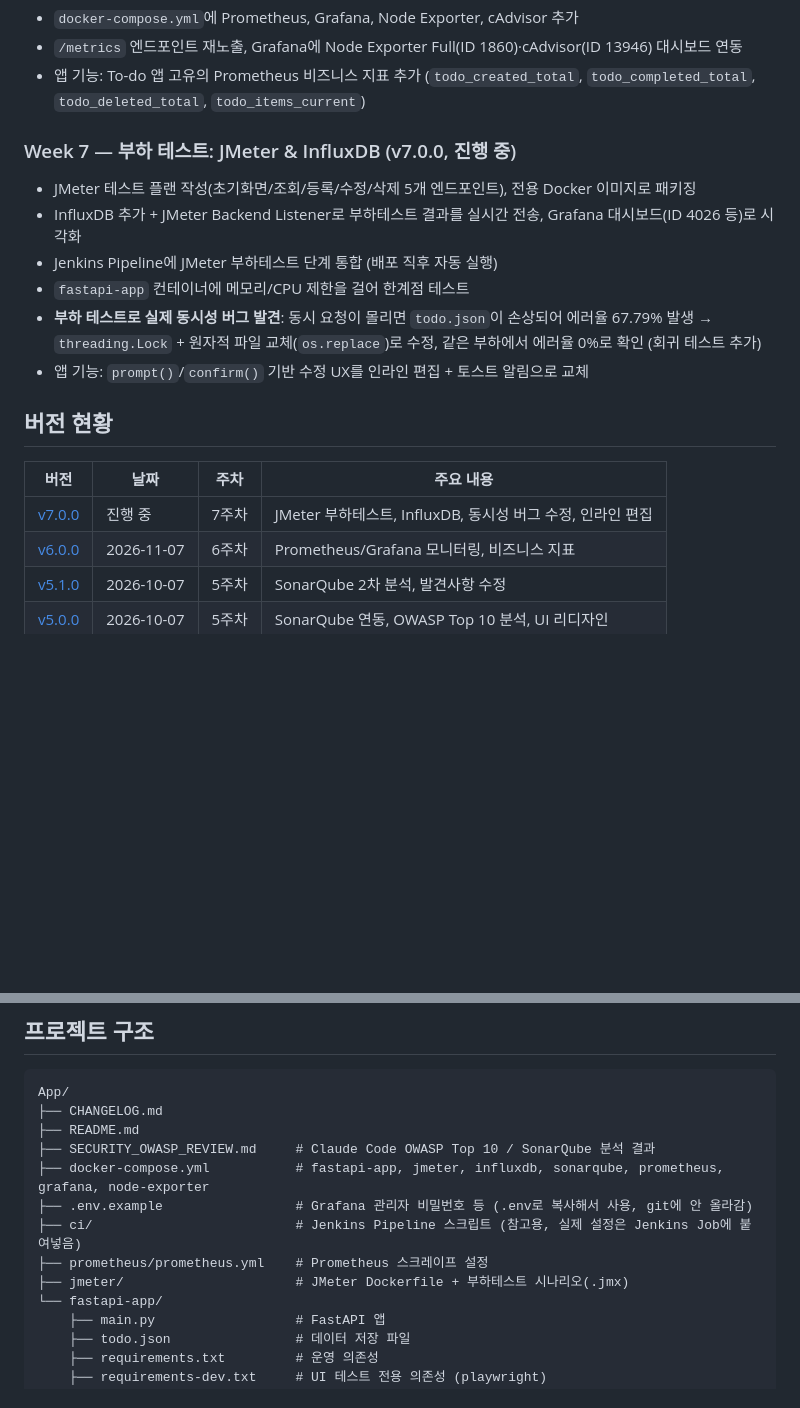
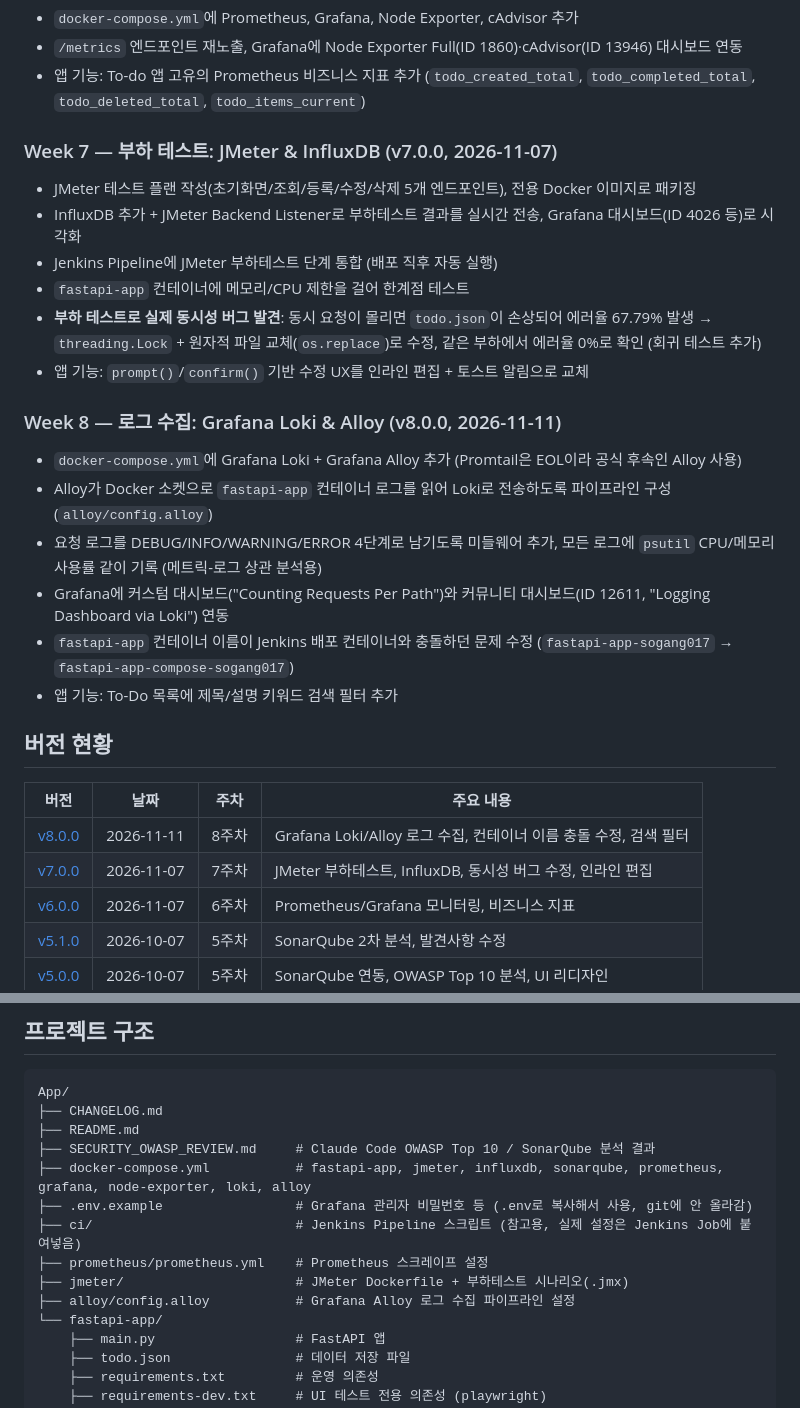
Before and after one commit to oh130/FastApi-Todos, a Markdown page: README.md, 2 parts joined by grey strips. Drawn GitHub-style; blank space fills up the shorter version.

Commit message:
docs: catch up README with week 8 (Loki/Alloy logging)
Co-Authored-By: Claude Sonnet 5 <noreply@anthropic.com>

```diff
--- a/README.md
+++ b/README.md
@@ -49,7 +49,7 @@ FastAPI로 만든 간단한 To-do List 앱입니다. 매주 데브옵스 수업
 - `/metrics` 엔드포인트 재노출, Grafana에 Node Exporter Full(ID 1860)·cAdvisor(ID 13946) 대시보드 연동
 - 앱 기능: To-do 앱 고유의 Prometheus 비즈니스 지표 추가 (`todo_created_total`, `todo_completed_total`, `todo_deleted_total`, `todo_items_current`)
 
-### Week 7 — 부하 테스트: JMeter & InfluxDB (v7.0.0, 진행 중)
+### Week 7 — 부하 테스트: JMeter & InfluxDB (v7.0.0, 2026-11-07)
 - JMeter 테스트 플랜 작성(초기화면/조회/등록/수정/삭제 5개 엔드포인트), 전용 Docker 이미지로 패키징
 - InfluxDB 추가 + JMeter Backend Listener로 부하테스트 결과를 실시간 전송, Grafana 대시보드(ID 4026 등)로 시각화
 - Jenkins Pipeline에 JMeter 부하테스트 단계 통합 (배포 직후 자동 실행)
@@ -57,11 +57,20 @@ FastAPI로 만든 간단한 To-do List 앱입니다. 매주 데브옵스 수업
 - **부하 테스트로 실제 동시성 버그 발견**: 동시 요청이 몰리면 `todo.json`이 손상되어 에러율 67.79% 발생 → `threading.Lock` + 원자적 파일 교체(`os.replace`)로 수정, 같은 부하에서 에러율 0%로 확인 (회귀 테스트 추가)
 - 앱 기능: `prompt()`/`confirm()` 기반 수정 UX를 인라인 편집 + 토스트 알림으로 교체
 
+### Week 8 — 로그 수집: Grafana Loki & Alloy (v8.0.0, 2026-11-11)
+- `docker-compose.yml`에 Grafana Loki + Grafana Alloy 추가 (Promtail은 EOL이라 공식 후속인 Alloy 사용)
+- Alloy가 Docker 소켓으로 `fastapi-app` 컨테이너 로그를 읽어 Loki로 전송하도록 파이프라인 구성 (`alloy/config.alloy`)
+- 요청 로그를 DEBUG/INFO/WARNING/ERROR 4단계로 남기도록 미들웨어 추가, 모든 로그에 `psutil` CPU/메모리 사용률 같이 기록 (메트릭-로그 상관 분석용)
+- Grafana에 커스텀 대시보드("Counting Requests Per Path")와 커뮤니티 대시보드(ID 12611, "Logging Dashboard via Loki") 연동
+- `fastapi-app` 컨테이너 이름이 Jenkins 배포 컨테이너와 충돌하던 문제 수정 (`fastapi-app-sogang017` → `fastapi-app-compose-sogang017`)
+- 앱 기능: To-Do 목록에 제목/설명 키워드 검색 필터 추가
+
 ## 버전 현황
 
 | 버전 | 날짜 | 주차 | 주요 내용 |
 |---|---|---|---|
-| [v7.0.0](https://github.com/oh130/FastApi-Todos/releases/tag/v7.0.0) | 진행 중 | 7주차 | JMeter 부하테스트, InfluxDB, 동시성 버그 수정, 인라인 편집 |
+| [v8.0.0](https://github.com/oh130/FastApi-Todos/releases/tag/v8.0.0) | 2026-11-11 | 8주차 | Grafana Loki/Alloy 로그 수집, 컨테이너 이름 충돌 수정, 검색 필터 |
+| [v7.0.0](https://github.com/oh130/FastApi-Todos/releases/tag/v7.0.0) | 2026-11-07 | 7주차 | JMeter 부하테스트, InfluxDB, 동시성 버그 수정, 인라인 편집 |
 | [v6.0.0](https://github.com/oh130/FastApi-Todos/releases/tag/v6.0.0) | 2026-11-07 | 6주차 | Prometheus/Grafana 모니터링, 비즈니스 지표 |
 | [v5.1.0](https://github.com/oh130/FastApi-Todos/releases/tag/v5.1.0) | 2026-10-07 | 5주차 | SonarQube 2차 분석, 발견사항 수정 |
 | [v5.0.0](https://github.com/oh130/FastApi-Todos/releases/tag/v5.0.0) | 2026-10-07 | 5주차 | SonarQube 연동, OWASP Top 10 분석, UI 리디자인 |
@@ -76,11 +85,12 @@ App/
 ├── CHANGELOG.md
 ├── README.md
 ├── SECURITY_OWASP_REVIEW.md     # Claude Code OWASP Top 10 / SonarQube 분석 결과
-├── docker-compose.yml           # fastapi-app, jmeter, influxdb, sonarqube, prometheus, grafana, node-exporter
+├── docker-compose.yml           # fastapi-app, jmeter, influxdb, sonarqube, prometheus, grafana, node-exporter, loki, alloy
 ├── .env.example                 # Grafana 관리자 비밀번호 등 (.env로 복사해서 사용, git에 안 올라감)
 ├── ci/                          # Jenkins Pipeline 스크립트 (참고용, 실제 설정은 Jenkins Job에 붙여넣음)
 ├── prometheus/prometheus.yml    # Prometheus 스크레이프 설정
 ├── jmeter/                      # JMeter Dockerfile + 부하테스트 시나리오(.jmx)
+├── alloy/config.alloy           # Grafana Alloy 로그 수집 파이프라인 설정
 └── fastapi-app/
     ├── main.py                  # FastAPI 앱
     ├── todo.json                # 데이터 저장 파일
```
